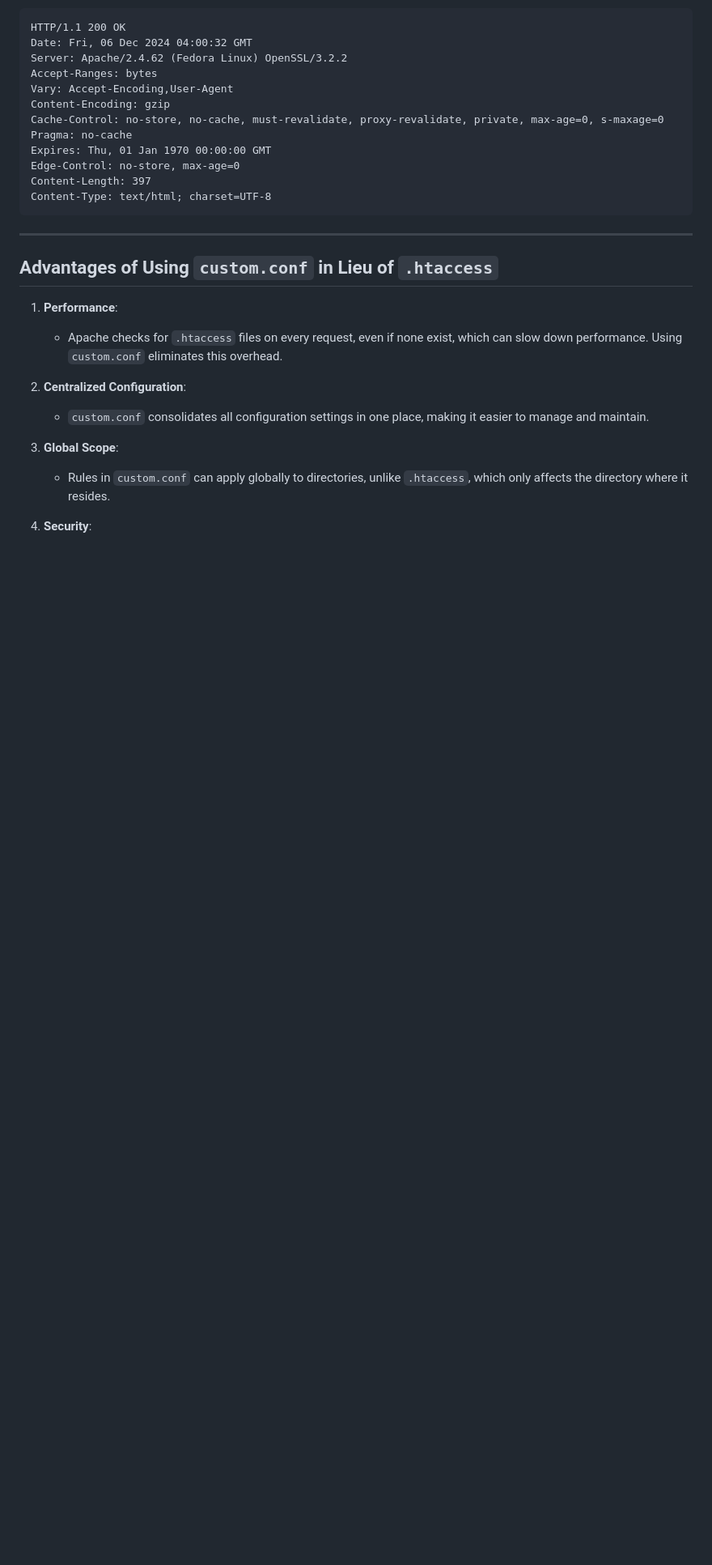
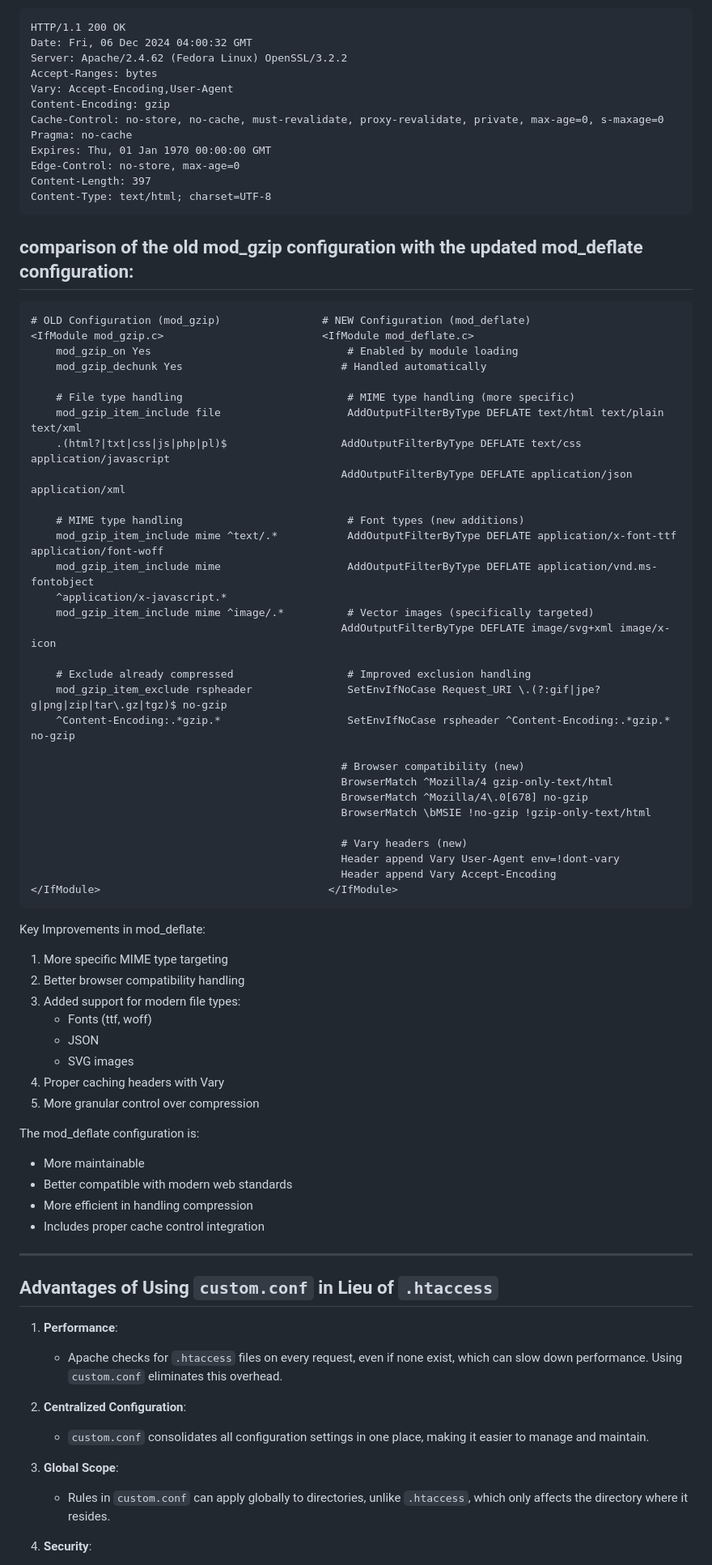
Before and after one commit to ephico2real2/akamai-apache-cache-control-guide, a Markdown page: README.md, the part around the change. Shown at 81% size. Rendered like a GitHub page; blank space fills up the shorter version.

````diff
--- a/README.md
+++ b/README.md
@@ -300,6 +300,58 @@ Content-Type: text/html; charset=UTF-8
 ```
 
 
+## comparison of the old mod_gzip configuration with the updated mod_deflate configuration:
+
+```apache
+# OLD Configuration (mod_gzip)                # NEW Configuration (mod_deflate)
+<IfModule mod_gzip.c>                         <IfModule mod_deflate.c>
+    mod_gzip_on Yes                               # Enabled by module loading
+    mod_gzip_dechunk Yes                         # Handled automatically
+
+    # File type handling                          # MIME type handling (more specific)
+    mod_gzip_item_include file                    AddOutputFilterByType DEFLATE text/html text/plain text/xml
+    .(html?|txt|css|js|php|pl)$                  AddOutputFilterByType DEFLATE text/css application/javascript
+                                                 AddOutputFilterByType DEFLATE application/json application/xml
+
+    # MIME type handling                          # Font types (new additions)
+    mod_gzip_item_include mime ^text/.*           AddOutputFilterByType DEFLATE application/x-font-ttf application/font-woff
+    mod_gzip_item_include mime                    AddOutputFilterByType DEFLATE application/vnd.ms-fontobject
+    ^application/x-javascript.*
+    mod_gzip_item_include mime ^image/.*          # Vector images (specifically targeted)
+                                                 AddOutputFilterByType DEFLATE image/svg+xml image/x-icon
+
+    # Exclude already compressed                  # Improved exclusion handling
+    mod_gzip_item_exclude rspheader               SetEnvIfNoCase Request_URI \.(?:gif|jpe?g|png|zip|tar\.gz|tgz)$ no-gzip
+    ^Content-Encoding:.*gzip.*                    SetEnvIfNoCase rspheader ^Content-Encoding:.*gzip.* no-gzip
+
+                                                 # Browser compatibility (new)
+                                                 BrowserMatch ^Mozilla/4 gzip-only-text/html
+                                                 BrowserMatch ^Mozilla/4\.0[678] no-gzip
+                                                 BrowserMatch \bMSIE !no-gzip !gzip-only-text/html
+
+                                                 # Vary headers (new)
+                                                 Header append Vary User-Agent env=!dont-vary
+                                                 Header append Vary Accept-Encoding
+</IfModule>                                    </IfModule>
+```
+
+Key Improvements in mod_deflate:
+1. More specific MIME type targeting
+2. Better browser compatibility handling
+3. Added support for modern file types:
+   - Fonts (ttf, woff)
+   - JSON
+   - SVG images
+4. Proper caching headers with Vary
+5. More granular control over compression
+
+The mod_deflate configuration is:
+- More maintainable
+- Better compatible with modern web standards
+- More efficient in handling compression
+- Includes proper cache control integration
+
+
 ---
 
 ## Advantages of Using `custom.conf` in Lieu of `.htaccess`
````
